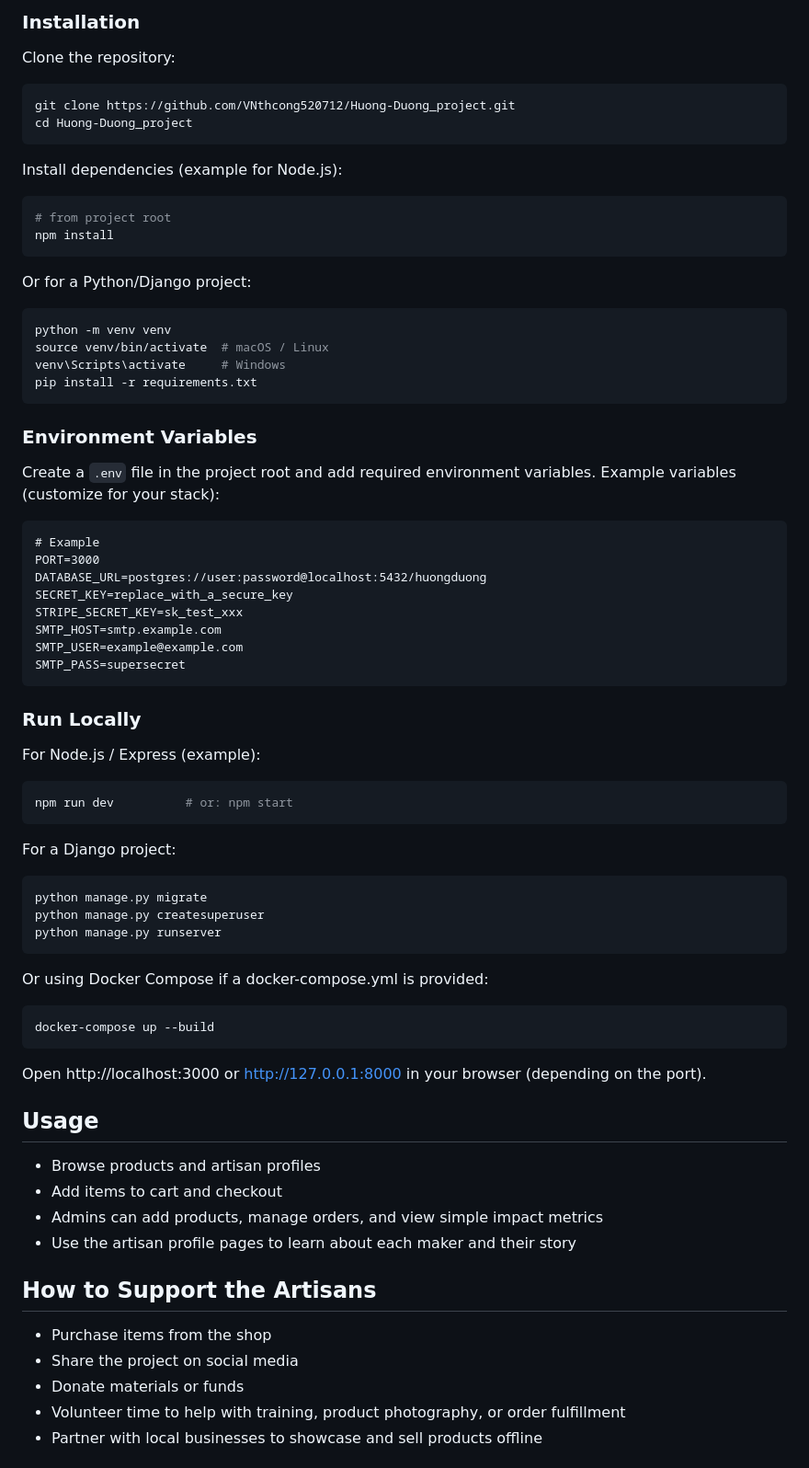
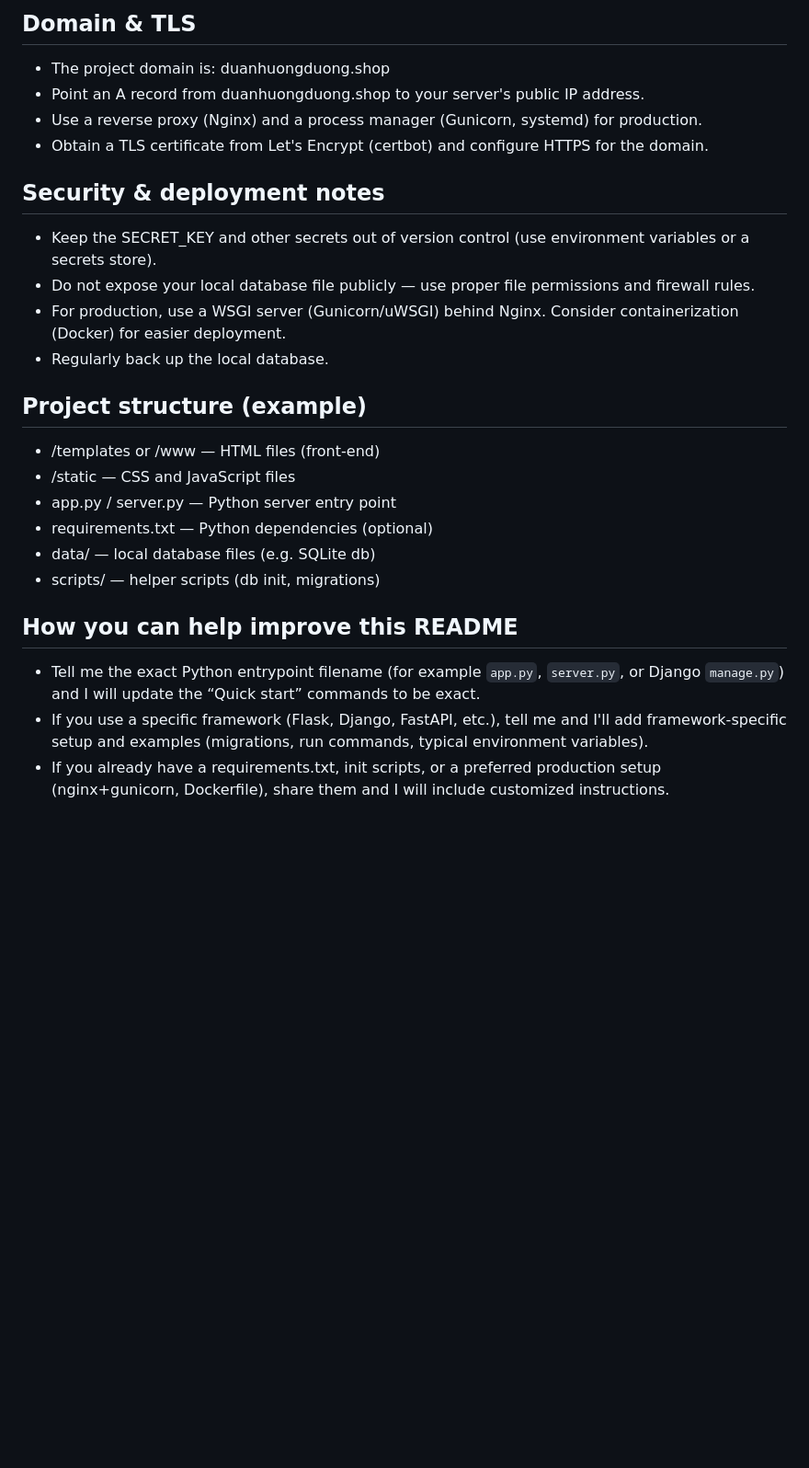
Before and after one commit to VNthcong520712/Huong-Duong_project, a Markdown page: README.md, the part around one of its changes. Shown at 92% size. Drawn GitHub-style; blank space fills up the shorter version.

````diff
--- a/README.md
+++ b/README.md
@@ -59,69 +56,30 @@ Add screenshots or a link to a live demo here:
 
-### Installation
-Clone the repository:
-```bash
-git clone https://github.com/VNthcong520712/Huong-Duong_project.git
-cd Huong-Duong_project
-```
+Domain & TLS
+------------
+- The project domain is: duanhuongduong.shop
+- Point an A record from duanhuongduong.shop to your server's public IP address.
+- Use a reverse proxy (Nginx) and a process manager (Gunicorn, systemd) for production.
+- Obtain a TLS certificate from Let's Encrypt (certbot) and configure HTTPS for the domain.
 
-Install dependencies (example for Node.js):
-```bash
-# from project root
-npm install
-```
+Security & deployment notes
+---------------------------
+- Keep the SECRET_KEY and other secrets out of version control (use environment variables or a secrets store).
+- Do not expose your local database file publicly — use proper file permissions and firewall rules.
+- For production, use a WSGI server (Gunicorn/uWSGI) behind Nginx. Consider containerization (Docker) for easier deployment.
+- Regularly back up the local database.
 
-Or for a Python/Django project:
-```bash
-python -m venv venv
-source venv/bin/activate  # macOS / Linux
-venv\Scripts\activate     # Windows
-pip install -r requirements.txt
-```
+Project structure (example)
+---------------------------
+- /templates or /www  — HTML files (front-end)
+- /static            — CSS and JavaScript files
+- app.py / server.py — Python server entry point
+- requirements.txt   — Python dependencies (optional)
+- data/              — local database files (e.g. SQLite db)
+- scripts/           — helper scripts (db init, migrations)
 
-### Environment Variables
-Create a `.env` file in the project root and add required environment variables. Example variables (customize for your stack):
-```
-# Example
-PORT=3000
-DATABASE_URL=postgres://user:password@localhost:5432/huongduong
-SECRET_KEY=replace_with_a_secure_key
-STRIPE_SECRET_KEY=sk_test_xxx
-SMTP_HOST=smtp.example.com
-SMTP_USER=example@example.com
-SMTP_PASS=supersecret
-```
+How you can help improve this README
+------------------------------------
+- Tell me the exact Python entrypoint filename (for example `app.py`, `server.py`, or Django `manage.py`) and I will update the “Quick start” commands to be exact.
+- If you use a specific framework (Flask, Django, FastAPI, etc.), tell me and I'll add framework-specific setup and examples (migrations, run commands, typical environment variables).
+- If you already have a requirements.txt, init scripts, or a preferred production setup (nginx+gunicorn, Dockerfile), share them and I will include customized instructions.
 
-### Run Locally
-
-For Node.js / Express (example):
-```bash
-npm run dev          # or: npm start
-```
-
-For a Django project:
-```bash
-python manage.py migrate
-python manage.py createsuperuser
-python manage.py runserver
-```
-
-Or using Docker Compose if a docker-compose.yml is provided:
-```bash
-docker-compose up --build
-```
-
-Open http://localhost:3000 or http://127.0.0.1:8000 in your browser (depending on the port).
-
-## Usage
-- Browse products and artisan profiles
-- Add items to cart and checkout
-- Admins can add products, manage orders, and view simple impact metrics
-- Use the artisan profile pages to learn about each maker and their story
-
-## How to Support the Artisans
-- Purchase items from the shop
-- Share the project on social media
-- Donate materials or funds
-- Volunteer time to help with training, product photography, or order fulfillment
-- Partner with local businesses to showcase and sell products offline
-
````
Also changed, not shown: other parts of README.md (+51 -75 lines).
